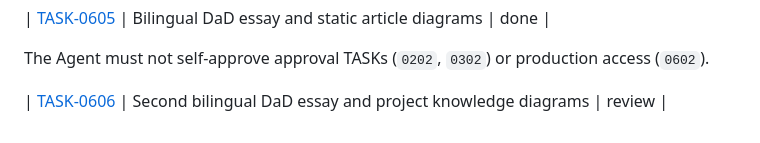
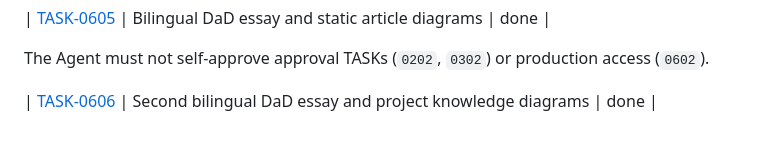
Before and after one commit to mahdiahmadirad/mahdiahmadirad.github.io, a Markdown page: docs/tasks/README.md, the part around the change. Drawn GitHub-style.

Commit message:
Record DaD II release verification and close TASK-0606

```diff
--- a/docs/tasks/README.md
+++ b/docs/tasks/README.md
@@ -46,4 +46,4 @@
 
 The Agent must not self-approve approval TASKs (`0202`, `0302`) or production access (`0602`).
 
-| [TASK-0606](phase-06-deployment/TASK-0606-publish-dad-project-knowledge.md) | Second bilingual DaD essay and project knowledge diagrams | review |
+| [TASK-0606](phase-06-deployment/TASK-0606-publish-dad-project-knowledge.md) | Second bilingual DaD essay and project knowledge diagrams | done |
```
Also changed, not shown: docs/evidence/TASK-0606-dad-project-knowledge.md (+19 -3 lines), 1 other file.
